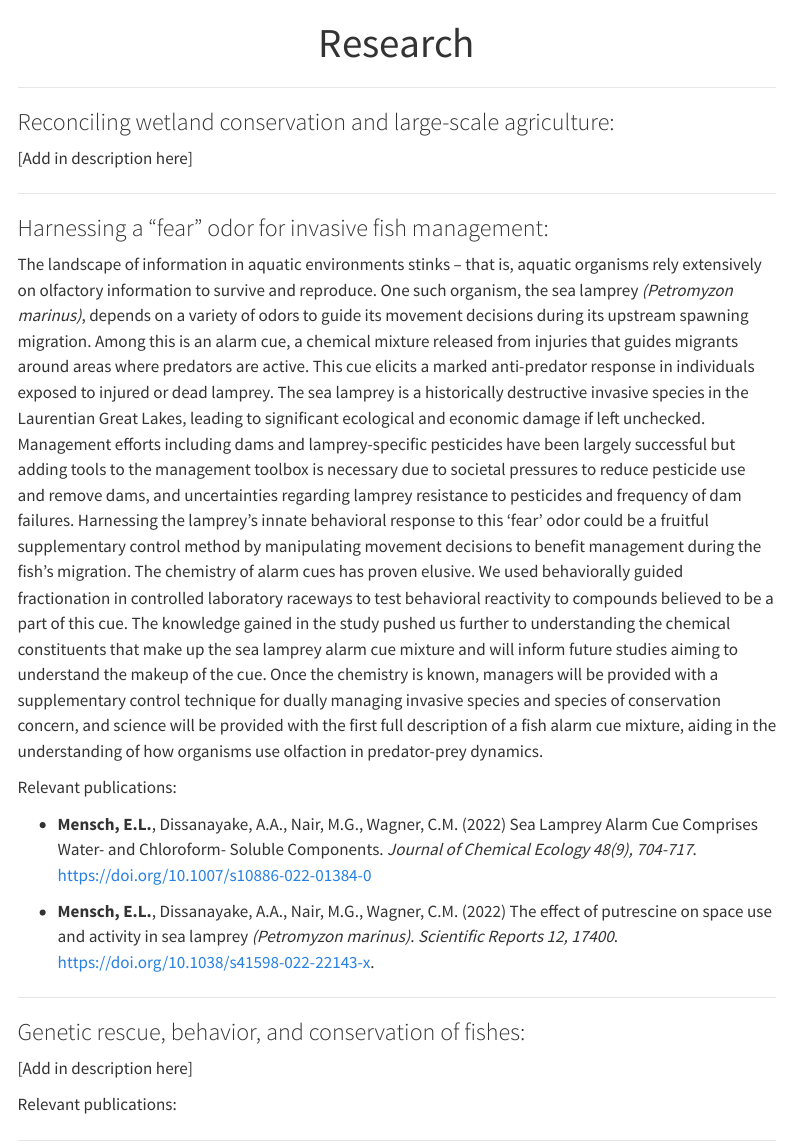
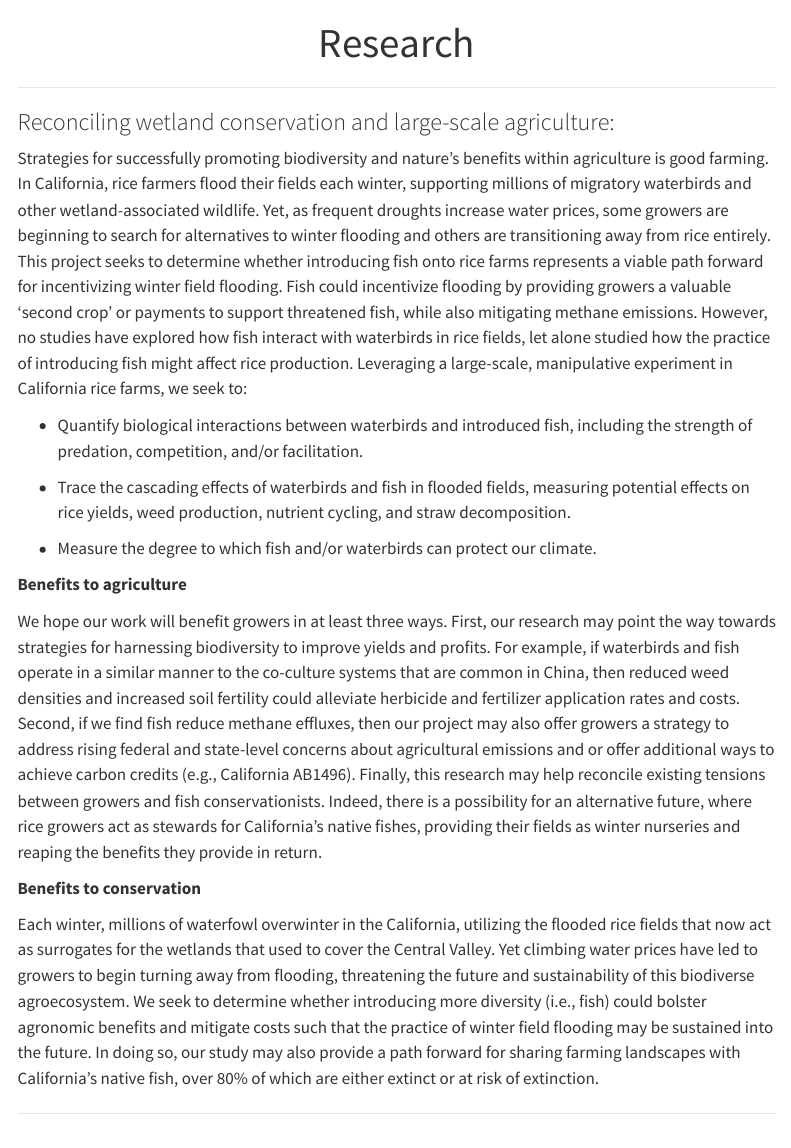
Before and after one commit to emily-mensch/emily-mensch.github.io, a Quarto document (projects.qmd): the page in a window 1100 px wide, from its top. Rendered offline with R 4.5, knitr and Pandoc in place of Quarto, with nearby package versions; menus at the side of the page are left out.

Commit message:
Updating research copy

```diff
--- a/projects.qmd
+++ b/projects.qmd
@@ -14,7 +14,21 @@ h1.title {
 
 <!---<img height="350" style="float: right; margin-left: 2em;" src="img/field.jpg"> --->
 
-[Add in description here]
+Strategies for successfully promoting biodiversity and nature’s benefits within agriculture is good farming. In California, rice farmers flood their fields each winter, supporting millions of migratory waterbirds and other wetland-associated wildlife. Yet, as frequent droughts increase water prices, some growers are beginning to search for alternatives to winter flooding and others are transitioning away from rice entirely. This project seeks to determine whether introducing fish onto rice farms represents a viable path forward for incentivizing winter field flooding. Fish could incentivize flooding by providing growers a valuable ‘second crop’ or payments to support threatened fish, while also mitigating methane emissions. However, no studies have explored how fish interact with waterbirds in rice fields, let alone studied how the practice of introducing fish might affect rice production. Leveraging a large-scale, manipulative experiment in California rice farms, we seek to:
+
+* Quantify biological interactions between waterbirds and introduced fish, including the strength of predation, competition, and/or facilitation.
+
+* Trace the cascading effects of waterbirds and fish in flooded fields, measuring potential effects on rice yields, weed production, nutrient cycling, and straw decomposition.
+
+* Measure the degree to which fish and/or waterbirds can protect our climate.
+
+**Benefits to agriculture**
+
+We hope our work will benefit growers in at least three ways. First, our research may point the way towards strategies for harnessing biodiversity to improve yields and profits. For example, if waterbirds and fish operate in a similar manner to the co-culture systems that are common in China, then reduced weed densities and increased soil fertility could alleviate herbicide and fertilizer application rates and costs. Second, if we find fish reduce methane effluxes, then our project may also offer growers a strategy to address rising federal and state-level concerns about agricultural emissions and or offer additional ways to achieve carbon credits (e.g., California AB1496). Finally, this research may help reconcile existing tensions between growers and fish conservationists. Indeed, there is a possibility for an alternative future, where rice growers act as stewards for California’s native fishes, providing their fields as winter nurseries and reaping the benefits they provide in return.
+
+**Benefits to conservation**
+
+Each winter, millions of waterfowl overwinter in the California, utilizing the flooded rice fields that now act as surrogates for the wetlands that used to cover the Central Valley. Yet climbing water prices have led to growers to begin turning away from flooding, threatening the future and sustainability of this biodiverse agroecosystem. We seek to determine whether introducing more diversity (i.e., fish) could bolster agronomic benefits and mitigate costs such that the practice of winter field flooding may be sustained into the future. In doing so, our study may also provide a path forward for sharing farming landscapes with California’s native fish, over 80% of which are either extinct or at risk of extinction.
 
 ***
 
```
Also changed, not shown: docs/search.json, 1 other file.
